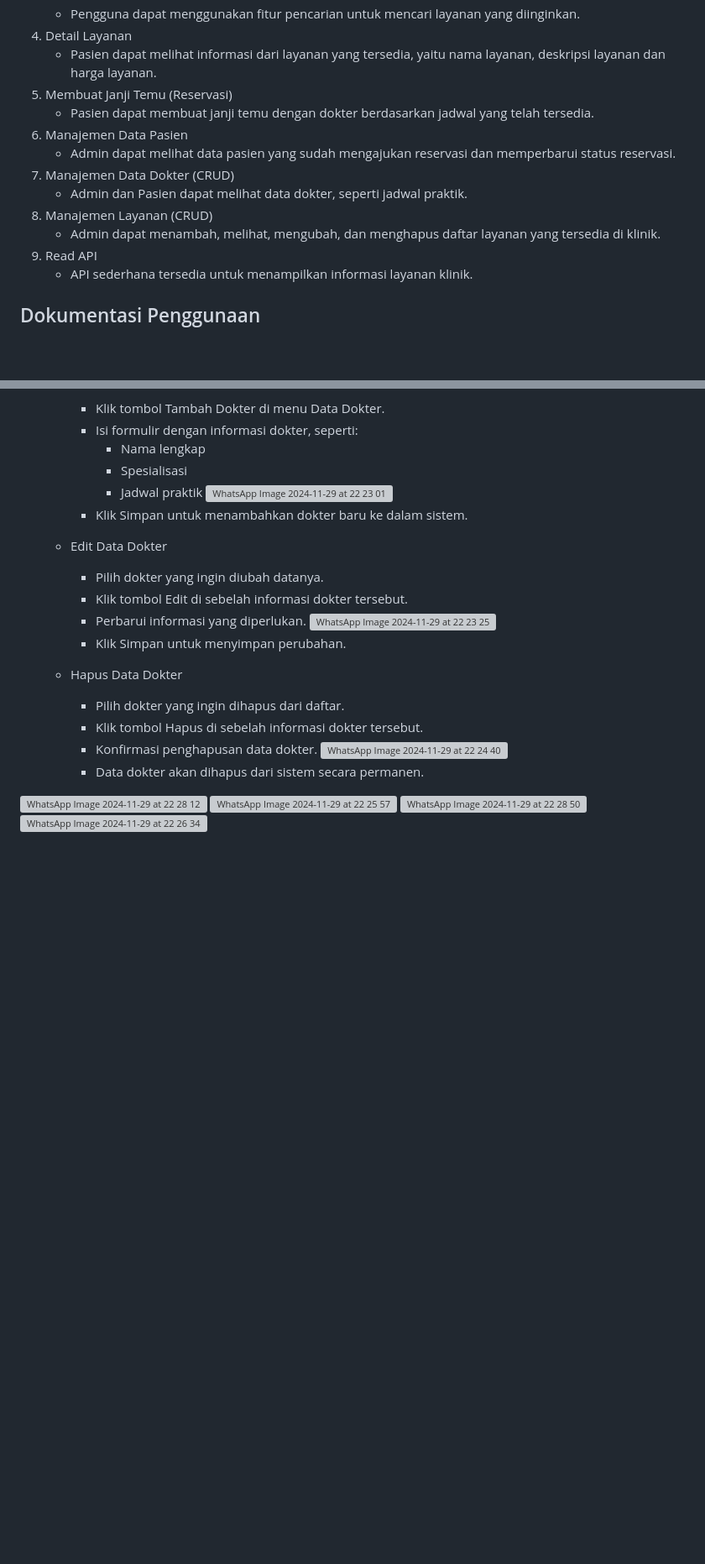
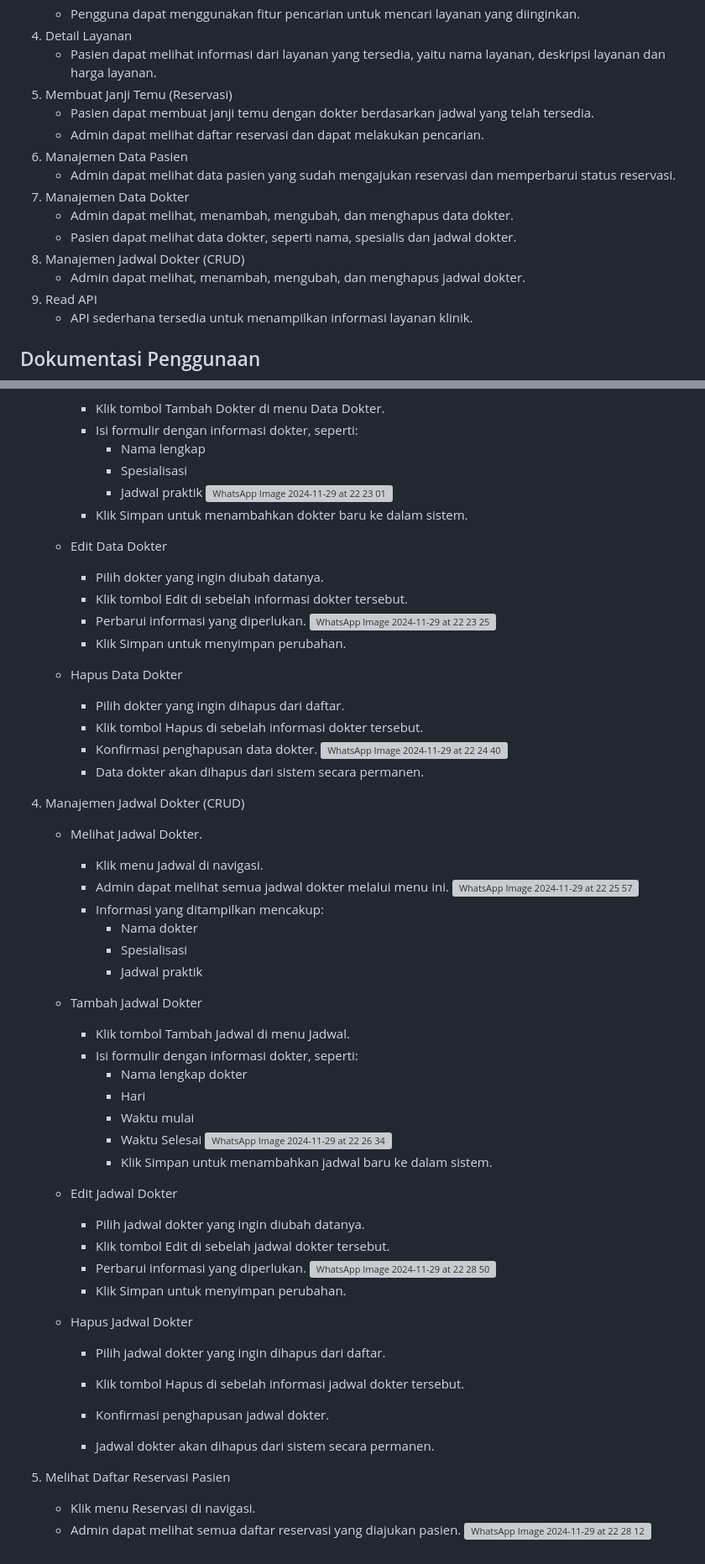
Before and after one commit to DindaAyuAprilia/dental_xuensun, a Markdown page: README.md, 2 parts joined by grey strips. Shown at 84% size. Rendered like a GitHub page; blank space fills up the shorter version; grey boxes are pictures that could not be loaded.

```diff
--- a/README.md
+++ b/README.md
@@ -39,12 +37,14 @@ Dengan demikian, Anda hanya perlu datang ke klinik pada waktu yang telah dipilih
    - Pasien dapat melihat informasi dari layanan yang tersedia, yaitu nama layanan, deskripsi layanan dan harga layanan.
 5.	Membuat Janji Temu (Reservasi)
     - Pasien dapat membuat janji temu dengan dokter berdasarkan jadwal yang telah tersedia.
+    - Admin dapat melihat daftar reservasi dan dapat melakukan pencarian.
 6.	Manajemen Data Pasien
     - Admin dapat melihat data pasien yang sudah mengajukan reservasi dan memperbarui status reservasi.
-7.	Manajemen Data Dokter (CRUD)
-    - Admin dan Pasien dapat melihat data dokter, seperti jadwal praktik.
-8.	Manajemen Layanan (CRUD)
-    - Admin dapat menambah, melihat, mengubah, dan menghapus daftar layanan yang tersedia di klinik.
+7.	Manajemen Data Dokter
+    - Admin dapat melihat, menambah, mengubah, dan menghapus data dokter.
+    - Pasien dapat melihat data dokter, seperti nama, spesialis dan jadwal dokter.
+8. Manajemen Jadwal Dokter  (CRUD)
+   - Admin dapat melihat, menambah, mengubah, dan menghapus jadwal dokter.
 9.	Read API
     - API sederhana tersedia untuk menampilkan informasi layanan klinik.
 
@@ -178,8 +177,41 @@ Dengan demikian, Anda hanya perlu datang ke klinik pada waktu yang telah dipilih
         ![WhatsApp Image 2024-11-29 at 22 24 40](https://github.com/user-attachments/assets/116573e1-6951-401d-a34a-66618313d333)
       - Data dokter akan dihapus dari sistem secara permanen.
 
+4. Manajemen Jadwal Dokter (CRUD)
+   - Melihat Jadwal Dokter.
+      - Klik menu Jadwal di navigasi.
+      - Admin dapat melihat semua jadwal dokter melalui menu ini.
+        ![WhatsApp Image 2024-11-29 at 22 25 57](https://github.com/user-attachments/assets/e9036e91-17d9-4bae-9a72-6ce19674e3a3)
+      - Informasi yang ditampilkan mencakup:
+        - Nama dokter
+        - Spesialisasi
+        - Jadwal praktik
 
-![WhatsApp Image 2024-11-29 at 22 28 12](https://github.com/user-attachments/assets/c859057b-5fe9-41c2-9e98-f1786f7d0b6d)
-![WhatsApp Image 2024-11-29 at 22 25 57](https://github.com/user-attachments/assets/e9036e91-17d9-4bae-9a72-6ce19674e3a3)
-![WhatsApp Image 2024-11-29 at 22 28 50](https://github.com/user-attachments/assets/ca77d0cb-3aa9-454f-a434-fb8dcd8dfefe)
-![WhatsApp Image 2024-11-29 at 22 26 34](https://github.com/user-attachments/assets/0b463582-059d-4860-8499-b009f073c119)
+    - Tambah Jadwal Dokter
+      - Klik tombol Tambah Jadwal di menu Jadwal.
+      - Isi formulir dengan informasi dokter, seperti:
+        - Nama lengkap dokter
+        - Hari
+        - Waktu mulai
+        - Waktu Selesai
+        ![WhatsApp Image 2024-11-29 at 22 26 34](https://github.com/user-attachments/assets/0b463582-059d-4860-8499-b009f073c119)
+        - Klik Simpan untuk menambahkan jadwal baru ke dalam sistem.
+
+    - Edit Jadwal Dokter
+      - Pilih jadwal dokter yang ingin diubah datanya.
+      - Klik tombol Edit di sebelah jadwal dokter tersebut.
+      - Perbarui informasi yang diperlukan.
+        ![WhatsApp Image 2024-11-29 at 22 28 50](https://github.com/user-attachments/assets/ca77d0cb-3aa9-454f-a434-fb8dcd8dfefe)
+      - Klik Simpan untuk menyimpan perubahan.
+
+    - Hapus Jadwal Dokter
+      - Pilih jadwal dokter yang ingin dihapus dari daftar.
+      - Klik tombol Hapus di sebelah informasi jadwal dokter tersebut.
+      - Konfirmasi penghapusan jadwal dokter.
+
+      - Jadwal dokter akan dihapus dari sistem secara permanen.
+
+5. Melihat Daftar Reservasi Pasien
+   - Klik menu Reservasi di navigasi.
+    - Admin dapat melihat semua daftar reservasi yang diajukan pasien.
+      ![WhatsApp Image 2024-11-29 at 22 28 12](https://github.com/user-attachments/assets/c859057b-5fe9-41c2-9e98-f1786f7d0b6d)
```
Also changed, not shown: other parts of README.md (+0 -3 lines).
